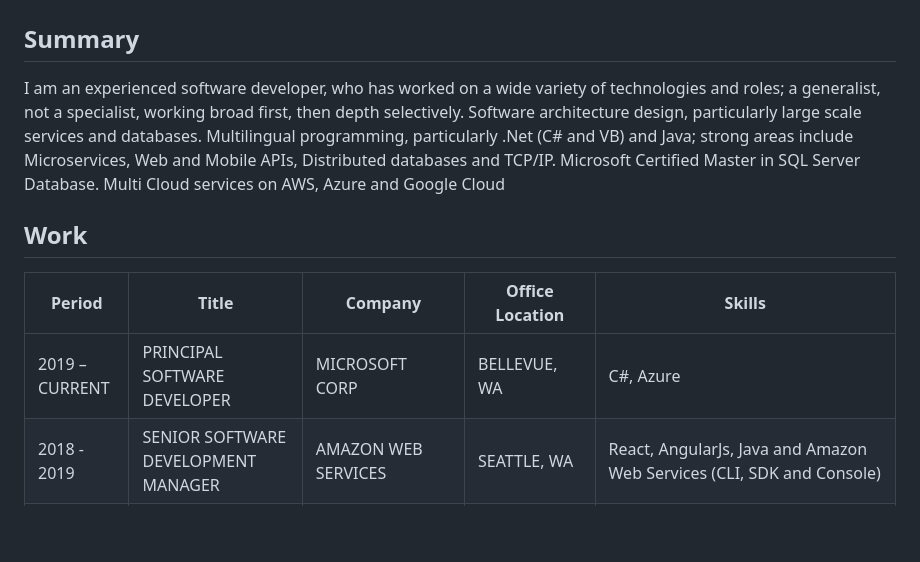
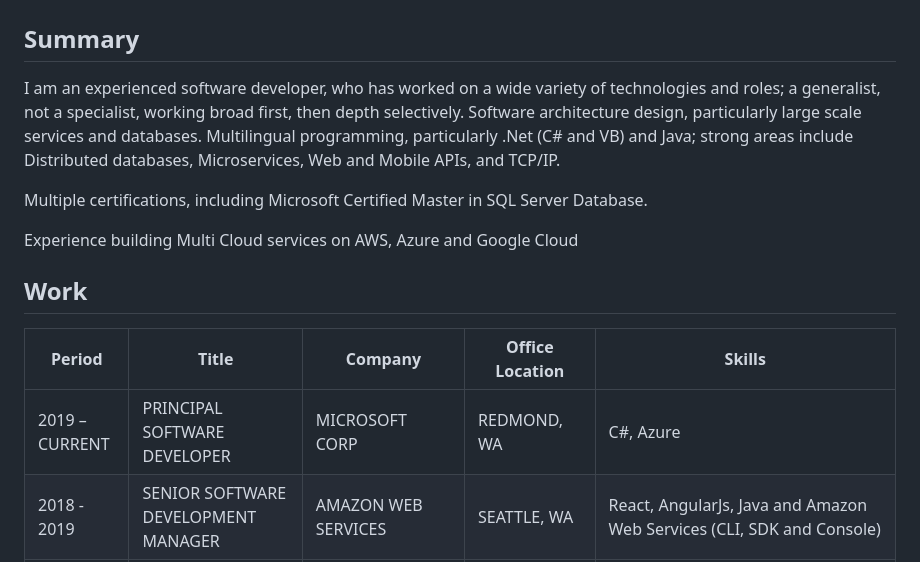
Before and after one commit to BguardiaOpen/bguardiaASM, a Markdown page: Resume/Resume2022.md, the part around the change. GitHub-like rendering; blank space fills up the shorter version.

```diff
--- a/Resume/Resume2022.md
+++ b/Resume/Resume2022.md
@@ -2,13 +2,17 @@
 
 ## Summary
 
-I am an experienced software developer, who has worked on a wide variety of technologies and roles; a generalist, not a specialist, working broad first, then depth selectively. Software architecture design, particularly large scale services and databases. Multilingual programming, particularly .Net (C# and VB) and Java; strong areas include Microservices, Web and Mobile APIs, Distributed databases and TCP/IP. Microsoft Certified Master in SQL Server Database. Multi Cloud services on AWS, Azure and Google Cloud
+I am an experienced software developer, who has worked on a wide variety of technologies and roles; a generalist, not a specialist, working broad first, then depth selectively. Software architecture design, particularly large scale services and databases. Multilingual programming, particularly .Net (C# and VB) and Java; strong areas include Distributed databases, Microservices, Web and Mobile APIs, and TCP/IP.
+
+Multiple certifications, including Microsoft Certified Master in SQL Server Database.
+
+Experience building Multi Cloud services on AWS, Azure and Google Cloud
 
 ## Work
 
 | Period | Title | Company | Office Location  | Skills  |
 |--------|-------|---------|---|---|
-| 2019 – CURRENT | PRINCIPAL SOFTWARE DEVELOPER | MICROSOFT CORP | BELLEVUE, WA | C#, Azure |
+| 2019 – CURRENT | PRINCIPAL SOFTWARE DEVELOPER | MICROSOFT CORP | REDMOND, WA | C#, Azure |
 | 2018 - 2019 | SENIOR SOFTWARE DEVELOPMENT MANAGER | AMAZON WEB SERVICES | SEATTLE, WA | React, AngularJs, Java and Amazon Web Services (CLI, SDK and Console)  |
 | 2016 – 2018 | TECH DIRECTOR | GLOBANT | MEXICO CITY | .Net Web API, Angular 2+, React, Google Script / Apps / Cloud, Node.js and Java |
 | 2015 - 2016 | SENIOR DEVELOPER | SOFTWARE NEXT DOOR | MEXICO CITY / SAN FRANCISCO | Visual Studio 2013, C#, WebAPI 2, .Net Framework 4.5, SQL Server 2008R2 - 2014, nHibernate, Simple.Data, nCache, nServiceBus, SSIS, Salesforce APEX, Java Spring, Twilio APIs, Microsoft Azure, Heroku and Selenium |
```
